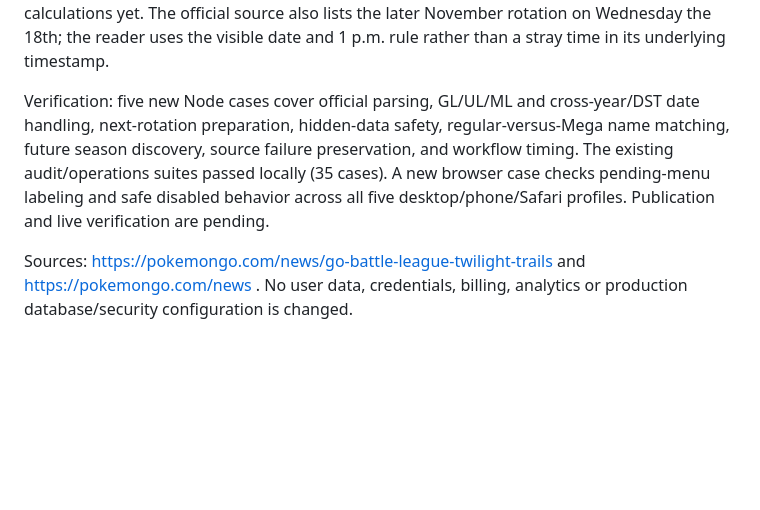
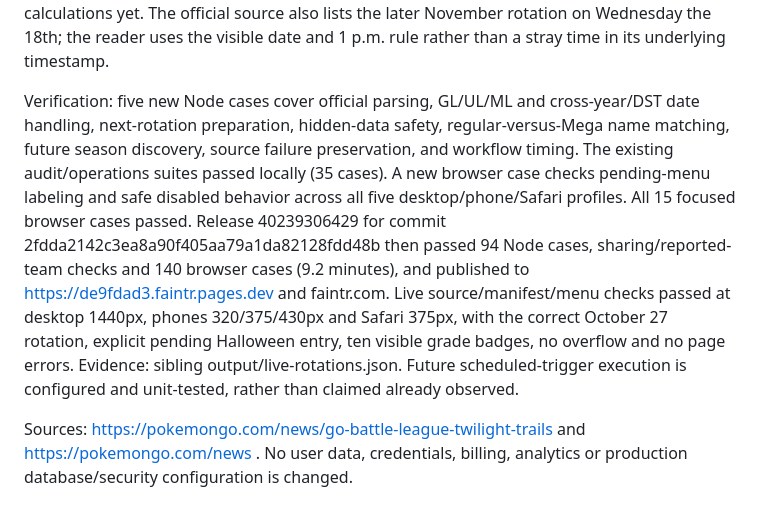
Before and after one commit to FAINTR/faintr, a Markdown page: docs/ROTATION_AUTOMATION.md, the part around the change. Drawn GitHub-style; blank space fills up the shorter version.

Commit message:
Record published rotation automation and verification [skip ci]

```diff
--- a/docs/ROTATION_AUTOMATION.md
+++ b/docs/ROTATION_AUTOMATION.md
@@ -12,6 +12,6 @@ An upcoming cup without upstream rules/rankings is listed in the dropdown with a
 
 On October 25, the official schedule reader verified Mega Halloween Cup / Master League beginning October 27 at 20:00 UTC (3 p.m. Central), and the November 3 daylight-saving transition. PvPoke revision 38f7032 currently contains no Halloween format or cup definition, so the initial publication can list the upcoming cup but cannot truthfully offer its team calculations yet. The official source also lists the later November rotation on Wednesday the 18th; the reader uses the visible date and 1 p.m. rule rather than a stray time in its underlying timestamp.
 
-Verification: five new Node cases cover official parsing, GL/UL/ML and cross-year/DST date handling, next-rotation preparation, hidden-data safety, regular-versus-Mega name matching, future season discovery, source failure preservation, and workflow timing. The existing audit/operations suites passed locally (35 cases). A new browser case checks pending-menu labeling and safe disabled behavior across all five desktop/phone/Safari profiles. Publication and live verification are pending.
+Verification: five new Node cases cover official parsing, GL/UL/ML and cross-year/DST date handling, next-rotation preparation, hidden-data safety, regular-versus-Mega name matching, future season discovery, source failure preservation, and workflow timing. The existing audit/operations suites passed locally (35 cases). A new browser case checks pending-menu labeling and safe disabled behavior across all five desktop/phone/Safari profiles. All 15 focused browser cases passed. Release 40239306429 for commit 2fdda2142c3ea8a90f405aa79a1da82128fdd48b then passed 94 Node cases, sharing/reported-team checks and 140 browser cases (9.2 minutes), and published to https://de9fdad3.faintr.pages.dev and faintr.com. Live source/manifest/menu checks passed at desktop 1440px, phones 320/375/430px and Safari 375px, with the correct October 27 rotation, explicit pending Halloween entry, ten visible grade badges, no overflow and no page errors. Evidence: sibling output/live-rotations.json. Future scheduled-trigger execution is configured and unit-tested, rather than claimed already observed.
 
 Sources: https://pokemongo.com/news/go-battle-league-twilight-trails and https://pokemongo.com/news . No user data, credentials, billing, analytics or production database/security configuration is changed.
```
Also changed, not shown: AUDIT_PROGRESS.md (+6 -2 lines).
